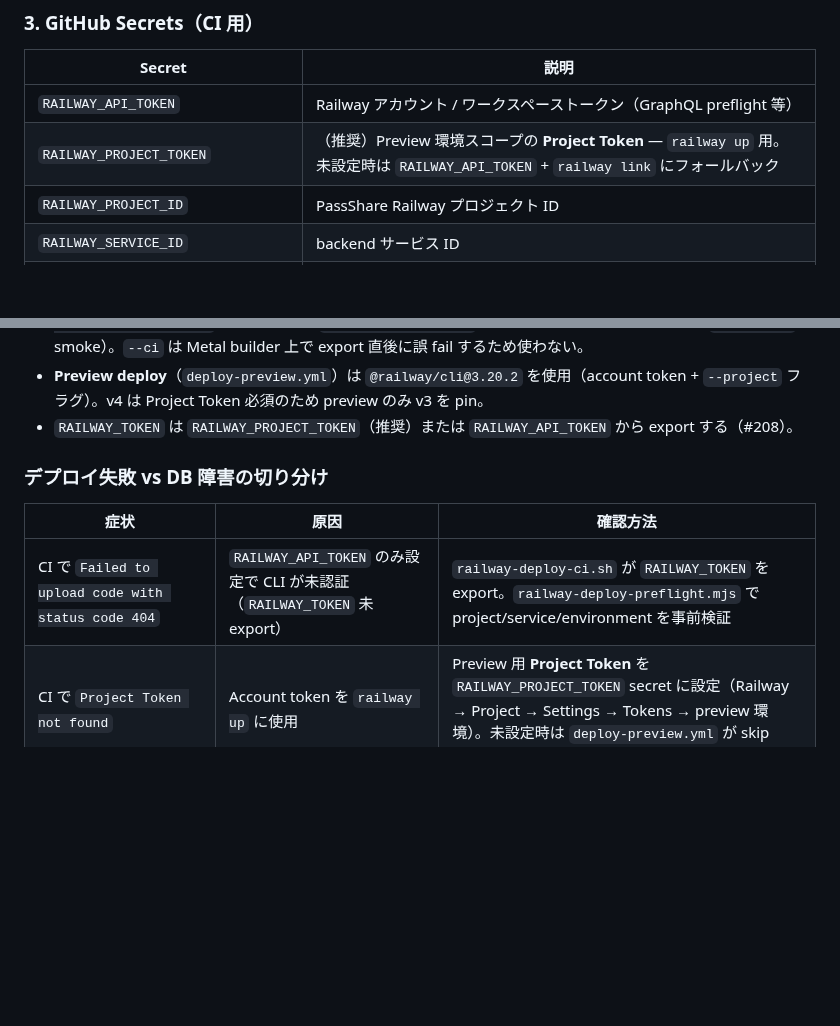
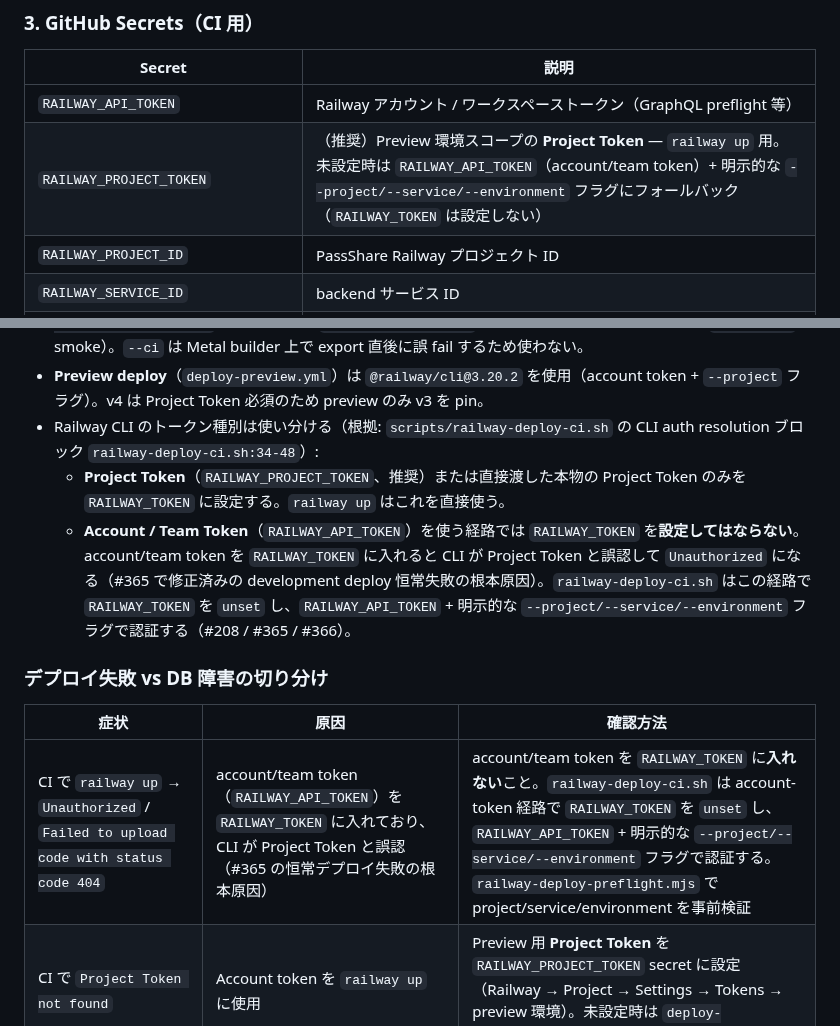
Before and after one commit to AutoDevJapan/PassShare, a Markdown page: documents/spec/infrastructure.md, 2 parts joined by grey strips. GitHub-like rendering; blank space fills up the shorter version.

Commit message:
docs(infra): fix RAILWAY_TOKEN drift vs railway-deploy-ci.sh (#365/#366)
infrastructure.md said RAILWAY_TOKEN is exported from RAILWAY_PROJECT_TOKEN
"or RAILWAY_API_TOKEN" and the troubleshooting table blamed a missing
RAILWAY_TOKEN export. That is the exact bug removed in #365: placing an
account/team token in RAILWAY_TOKEN makes the CLI treat it as a project
token and reject `railway up` with Unauthorized.

Align docs with the current script (scripts/railway-deploy-ci.sh:34-48):
- Project Token (RAILWAY_PROJECT_TOKEN) -> RAILWAY_TOKEN only.
- Account/Team Token (RAILWAY_API_TOKEN) -> RAILWAY_TOKEN must be unset;
  auth via RAILWAY_API_TOKEN + explicit --project/--service/--environment
  flags.
- Rewrite the 404/Unauthorized troubleshooting row to the real root cause.
- Fix the preview fallback line (explicit flags, not `railway link`).
- secret-rotation.md: RAILWAY_API_TOKEN is an account/team token, not a
  project token.

Closes #407

```diff
--- a/documents/spec/infrastructure.md
+++ b/documents/spec/infrastructure.md
@@ -276,7 +276,7 @@ railway login
 | Secret | 説明 |
 |--------|------|
 | `RAILWAY_API_TOKEN` | Railway アカウント / ワークスペーストークン（GraphQL preflight 等） |
-| `RAILWAY_PROJECT_TOKEN` | （推奨）Preview 環境スコープの **Project Token** — `railway up` 用。未設定時は `RAILWAY_API_TOKEN` + `railway link` にフォールバック |
+| `RAILWAY_PROJECT_TOKEN` | （推奨）Preview 環境スコープの **Project Token** — `railway up` 用。未設定時は `RAILWAY_API_TOKEN`（account/team token）+ 明示的な `--project/--service/--environment` フラグにフォールバック（`RAILWAY_TOKEN` は設定しない） |
 | `RAILWAY_PROJECT_ID` | PassShare Railway プロジェクト ID |
 | `RAILWAY_SERVICE_ID` | backend サービス ID |
 | `RAILWAY_PREVIEW_ENV_ID` | preview 環境 ID |
@@ -310,13 +310,15 @@ Railway / Vercel / GitHub Secrets のローテーション手順と Smoke テス
 - **backend の本番デプロイは GitHub Actions のみ** を使用する（Railway 側の GitHub 自動デプロイは無効化済み）
 - デプロイ CI は `scripts/railway-deploy-with-replica.sh` → `scripts/railway-deploy-ci.sh`（`railway-deploy-preflight.mjs` + DB replica + `railway up --detach` + 最大 3 回リトライ + デプロイ後 `/health/db` smoke）。`--ci` は Metal builder 上で export 直後に誤 fail するため使わない。
 - **Preview deploy**（`deploy-preview.yml`）は `@railway/cli@3.20.2` を使用（account token + `--project` フラグ）。v4 は Project Token 必須のため preview のみ v3 を pin。
-- `RAILWAY_TOKEN` は `RAILWAY_PROJECT_TOKEN`（推奨）または `RAILWAY_API_TOKEN` から export する（#208）。
+- Railway CLI のトークン種別は使い分ける（根拠: `scripts/railway-deploy-ci.sh` の CLI auth resolution ブロック `railway-deploy-ci.sh:34-48`）:
+  - **Project Token**（`RAILWAY_PROJECT_TOKEN`、推奨）または直接渡した本物の Project Token のみを `RAILWAY_TOKEN` に設定する。`railway up` はこれを直接使う。
+  - **Account / Team Token**（`RAILWAY_API_TOKEN`）を使う経路では `RAILWAY_TOKEN` を**設定してはならない**。account/team token を `RAILWAY_TOKEN` に入れると CLI が Project Token と誤認して `Unauthorized` になる（#365 で修正済みの development deploy 恒常失敗の根本原因）。`railway-deploy-ci.sh` はこの経路で `RAILWAY_TOKEN` を `unset` し、`RAILWAY_API_TOKEN` + 明示的な `--project/--service/--environment` フラグで認証する（#208 / #365 / #366）。
 
 ### デプロイ失敗 vs DB 障害の切り分け
 
 | 症状 | 原因 | 確認方法 |
 |------|------|----------|
-| CI で `Failed to upload code with status code 404` | `RAILWAY_API_TOKEN` のみ設定で CLI が未認証（`RAILWAY_TOKEN` 未 export） | `railway-deploy-ci.sh` が `RAILWAY_TOKEN` を export。`railway-deploy-preflight.mjs` で project/service/environment を事前検証 |
+| CI で `railway up` → `Unauthorized` / `Failed to upload code with status code 404` | account/team token（`RAILWAY_API_TOKEN`）を `RAILWAY_TOKEN` に入れており、CLI が Project Token と誤認（#365 の恒常デプロイ失敗の根本原因） | account/team token を `RAILWAY_TOKEN` に**入れない**こと。`railway-deploy-ci.sh` は account-token 経路で `RAILWAY_TOKEN` を `unset` し、`RAILWAY_API_TOKEN` + 明示的な `--project/--service/--environment` フラグで認証する。`railway-deploy-preflight.mjs` で project/service/environment を事前検証 |
 | CI で `Project Token not found` | Account token を `railway up` に使用 | Preview 用 **Project Token** を `RAILWAY_PROJECT_TOKEN` secret に設定（Railway → Project → Settings → Tokens → preview 環境）。未設定時は `deploy-preview.yml` が skip（#208） |
 | CI で `load metadata for docker.io/...` 後に `Deploy failed` | Railway ビルド（Docker Hub メタデータ取得）の一時失敗 | Railway ビルドログ。`/health/db` はデプロイ前の旧リビジョンのまま 200 のことがある |
 | `/health` 200 だが `/health/db` 503 `database: unreachable` | `DATABASE_URL` 未設定・Variable Reference 切れ・Postgres 停止 | Railway Variables + Postgres サービス状態 |
```
Also changed, not shown: documents/runbooks/secret-rotation.md (+1 -1 lines).
